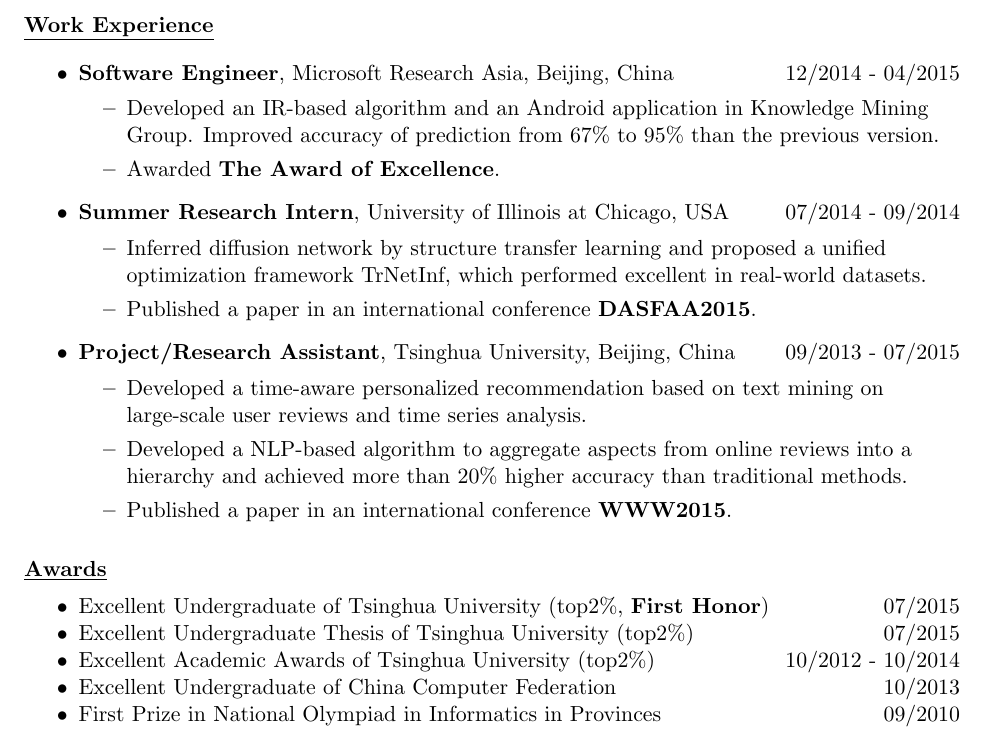
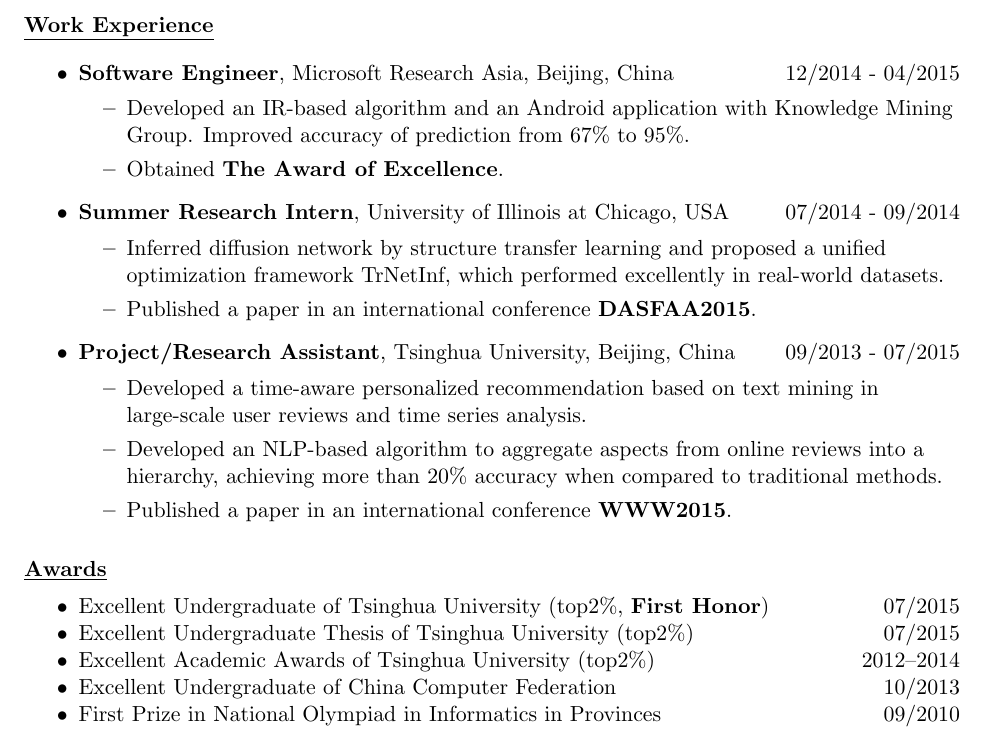
Before and after one commit to zhhthu11/resume, a LaTeX CV (resume.tex): part of the page, cut so that both start at the same text. Compiled offline with pdfLaTeX.

Commit message:
resume by Honghui

```diff
--- a/resume.tex
+++ b/resume.tex
@@ -46,20 +46,20 @@
 \begin{itemize}
    \item \textbf{Software Engineer}, Microsoft Research Asia, Beijing, China \hfill 12/2014 - 04/2015\\
      \begin{itemize}
-     \item Developed an IR-based algorithm and an Android application in Knowledge Mining Group. Improved accuracy of prediction from 67\% to 95\% than the previous version.
-     \item Awarded \textbf{The Award of Excellence}.\\\medskip
+     \item Developed an IR-based algorithm and an Android application with Knowledge Mining Group. Improved accuracy of prediction from 67\% to 95\%.
+     \item Obtained \textbf{The Award of Excellence}.\\\medskip
      \end{itemize}
 
    \item \textbf{Summer Research Intern}, University of Illinois at Chicago, USA \hfill 07/2014 - 09/2014\\
      \begin{itemize}
-     \item Inferred diffusion network  by structure transfer learning and proposed a unified optimization framework TrNetInf, which performed excellent in real-world datasets.
+     \item Inferred diffusion network  by structure transfer learning and proposed a unified optimization framework TrNetInf, which performed excellently in real-world datasets.
      \item Published a paper in an international conference \textbf{DASFAA2015}. \\\medskip
      \end{itemize}
 
    \item \textbf{Project/Research Assistant}, Tsinghua University, Beijing, China \hfill 09/2013 - 07/2015\\
      \begin{itemize}
-     \item Developed a time-aware personalized recommendation based on text mining on large-scale user reviews and time series analysis.
-     \item Developed a NLP-based algorithm to aggregate aspects from online reviews into a hierarchy and achieved more than 20\% higher accuracy than traditional methods.
+     \item Developed a time-aware personalized recommendation based on text mining in large-scale user reviews and time series analysis.
+     \item Developed an NLP-based algorithm to aggregate aspects from online reviews into a hierarchy, achieving more than 20\% accuracy when compared to traditional methods.
      \item Published a paper in an international conference \textbf{WWW2015}.
      \end{itemize}
 \end{itemize}
@@ -71,7 +71,7 @@
 \begin{itemize}
 \item Excellent Undergraduate of Tsinghua University (top2\%, \textbf{First Honor}) \hfill 07/2015
 \item Excellent Undergraduate Thesis of Tsinghua University (top2\%) \hfill 07/2015
-\item Excellent Academic Awards of Tsinghua University (top2\%) \hfill 10/2012 - 10/2014
+\item Excellent Academic Awards of Tsinghua University (top2\%) \hfill 2012--2014
 \item Excellent Undergraduate of China Computer Federation \hfill 10/2013
 \item First Prize in National Olympiad in Informatics in Provinces \hfill 09/2010
 \end{itemize}
```
Also changed, not shown: Intern_resume_Honghui_Zhang.pdf (added), resume.pdf, 2 other files.
